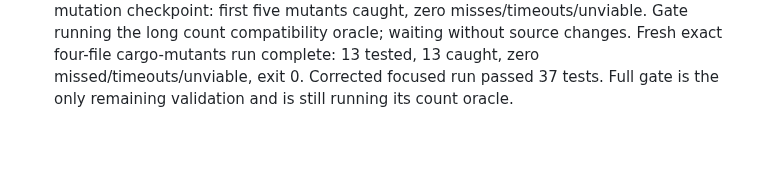
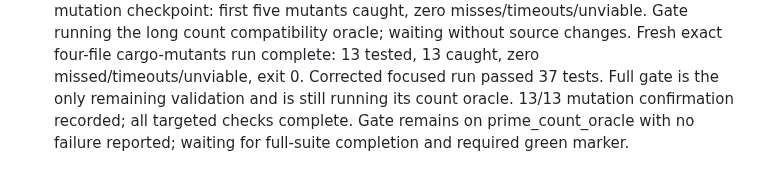
Before and after one commit to justanyone/math-prime-util, a Markdown page: docs/worker-notes/pc1-mpu-close-mutation-survivors-in-lucky-ramanujan-upper-t2332.md, the part around the change. Drawn GitHub-style; blank space fills up the shorter version.

Commit message:
wip(pc1-mpu-close-mutation-survivors-in-lucky-ramanujan-upper-t2332): interim snapshot 2026-10-21T04:40:35Z
Automatic launcher snapshot of uncommitted worker changes.

MW-Run-Class: author
MW-Round: 1
MW-Engine: codex
MW-Model: gpt-6.1-sol
MW-Size: m
MW-Effort: medium
MW-Run: pc1-mpu-close-mutation-survivors-in-lucky-ramanujan-upper-t2332-20261020-233246
MW-Host: wowbagger
MW-Base: 1955b7339b94
MW-Commit: 896ed63b258ad8734fc112efaeb6a634802a1b7b
MW-Rules: a7aa532dbf5e

```diff
--- a/docs/worker-notes/pc1-mpu-close-mutation-survivors-in-lucky-ramanujan-upper-t2332.md
+++ b/docs/worker-notes/pc1-mpu-close-mutation-survivors-in-lucky-ramanujan-upper-t2332.md
@@ -23,3 +23,4 @@ No incorrect unmutated bound established; existing helper extraction permits beh
 Gate passed all four clippy feature configurations and MSRV build and is executing the full suite. Mutation run remains in progress; no green marker or 13/13 claim made yet for this continuation.
 Fresh mutation checkpoint: first five mutants caught, zero misses/timeouts/unviable. Gate running the long count compatibility oracle; waiting without source changes.
 Fresh exact four-file cargo-mutants run complete: 13 tested, 13 caught, zero missed/timeouts/unviable, exit 0. Corrected focused run passed 37 tests. Full gate is the only remaining validation and is still running its count oracle.
+13/13 mutation confirmation recorded; all targeted checks complete. Gate remains on prime_count_oracle with no failure reported; waiting for full-suite completion and required green marker.
```
